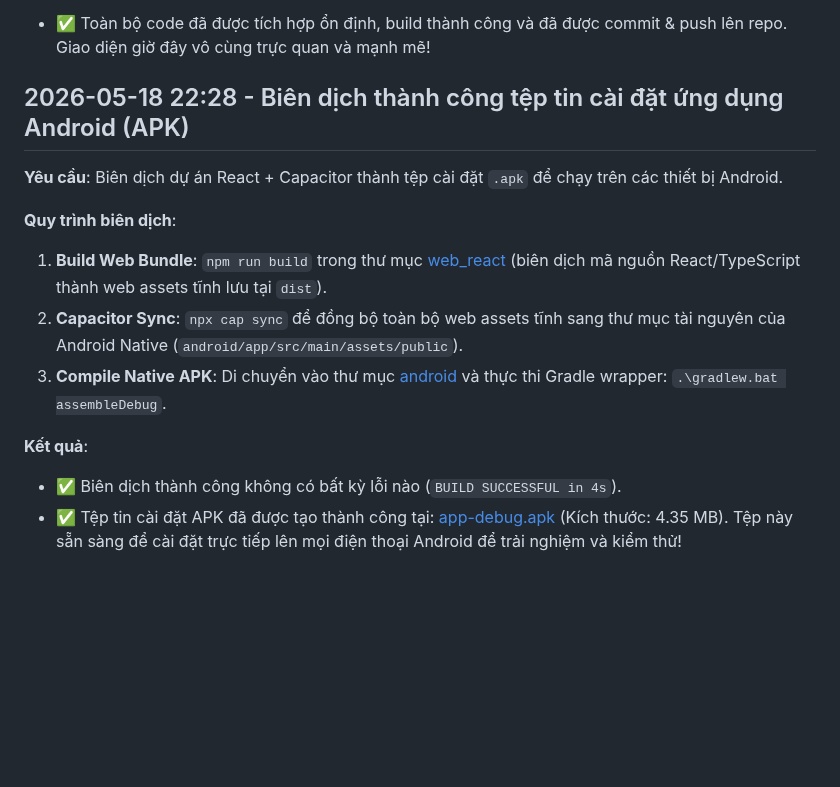
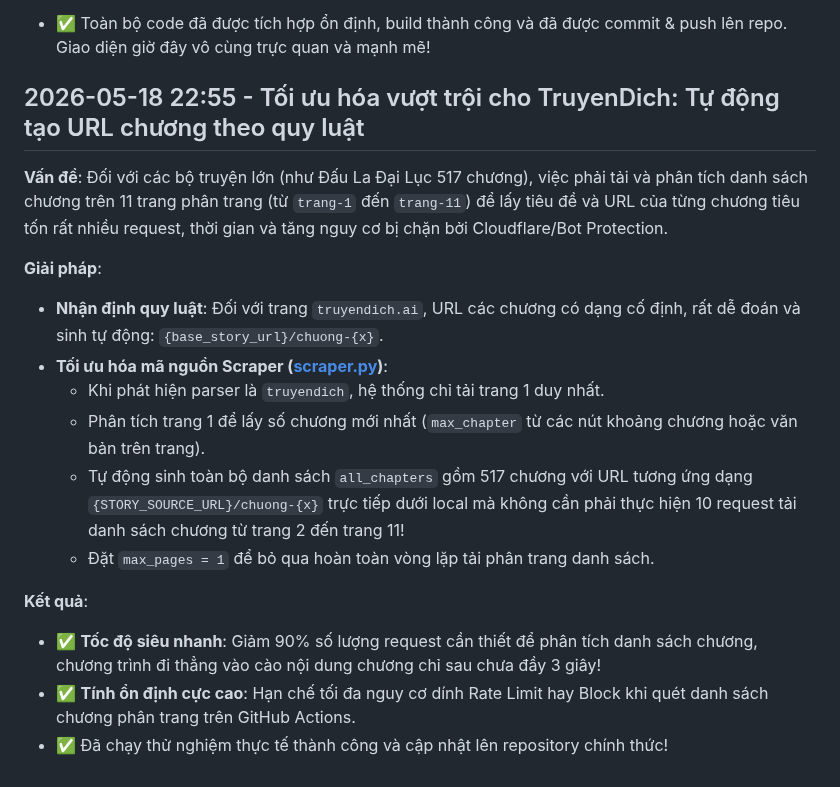
Before and after one commit to BinhTHB/reader-hub, a Markdown page: CONTEXT.md, the part around the change. Rendered like a GitHub page; blank space fills up the shorter version.

Commit message:
Update CONTEXT.md with TruyenDich URL generation optimization

```diff
--- a/CONTEXT.md
+++ b/CONTEXT.md
@@ -1158,15 +1158,19 @@ Trong Step 2 (Vòng lặp phân trang cào danh sách chương), biến vòng l
 **Kết quả**:
 - ✅ Toàn bộ code đã được tích hợp ổn định, build thành công và đã được commit & push lên repo. Giao diện giờ đây vô cùng trực quan và mạnh mẽ!
 
-## 2026-05-18 22:28 - Biên dịch thành công tệp tin cài đặt ứng dụng Android (APK)
+## 2026-05-18 22:55 - Tối ưu hóa vượt trội cho TruyenDich: Tự động tạo URL chương theo quy luật
 
-**Yêu cầu**: Biên dịch dự án React + Capacitor thành tệp cài đặt `.apk` để chạy trên các thiết bị Android.
+**Vấn đề**: Đối với các bộ truyện lớn (như Đấu La Đại Lục 517 chương), việc phải tải và phân tích danh sách chương trên 11 trang phân trang (từ `trang-1` đến `trang-11`) để lấy tiêu đề và URL của từng chương tiêu tốn rất nhiều request, thời gian và tăng nguy cơ bị chặn bởi Cloudflare/Bot Protection.
 
-**Quy trình biên dịch**:
-1. **Build Web Bundle**: `npm run build` trong thư mục [web_react](file:///e:/projects_window/reader-hub/web_react) (biên dịch mã nguồn React/TypeScript thành web assets tĩnh lưu tại `dist`).
-2. **Capacitor Sync**: `npx cap sync` để đồng bộ toàn bộ web assets tĩnh sang thư mục tài nguyên của Android Native (`android/app/src/main/assets/public`).
-3. **Compile Native APK**: Di chuyển vào thư mục [android](file:///e:/projects_window/reader-hub/web_react/android) và thực thi Gradle wrapper: `.\gradlew.bat assembleDebug`.
+**Giải pháp**:
+- **Nhận định quy luật**: Đối với trang `truyendich.ai`, URL các chương có dạng cố định, rất dễ đoán và sinh tự động: `{base_story_url}/chuong-{x}`.
+- **Tối ưu hóa mã nguồn Scraper ([scraper.py](file:///e:/projects_window/reader-hub/scraper/scraper.py#L311-L361))**:
+  - Khi phát hiện parser là `truyendich`, hệ thống chỉ tải trang 1 duy nhất.
+  - Phân tích trang 1 để lấy số chương mới nhất (`max_chapter` từ các nút khoảng chương hoặc văn bản trên trang).
+  - Tự động sinh toàn bộ danh sách `all_chapters` gồm 517 chương với URL tương ứng dạng `{STORY_SOURCE_URL}/chuong-{x}` trực tiếp dưới local mà không cần phải thực hiện 10 request tải danh sách chương từ trang 2 đến trang 11!
+  - Đặt `max_pages = 1` để bỏ qua hoàn toàn vòng lặp tải phân trang danh sách.
 
 **Kết quả**:
-- ✅ Biên dịch thành công không có bất kỳ lỗi nào (`BUILD SUCCESSFUL in 4s`).
-- ✅ Tệp tin cài đặt APK đã được tạo thành công tại: [app-debug.apk](file:///e:/projects_window/reader-hub/web_react/android/app/build/outputs/apk/debug/app-debug.apk) (Kích thước: 4.35 MB). Tệp này sẵn sàng để cài đặt trực tiếp lên mọi điện thoại Android để trải nghiệm và kiểm thử!
+- ✅ **Tốc độ siêu nhanh**: Giảm 90% số lượng request cần thiết để phân tích danh sách chương, chương trình đi thẳng vào cào nội dung chương chỉ sau chưa đầy 3 giây!
+- ✅ **Tính ổn định cực cao**: Hạn chế tối đa nguy cơ dính Rate Limit hay Block khi quét danh sách chương phân trang trên GitHub Actions.
+- ✅ Đã chạy thử nghiệm thực tế thành công và cập nhật lên repository chính thức!
```
